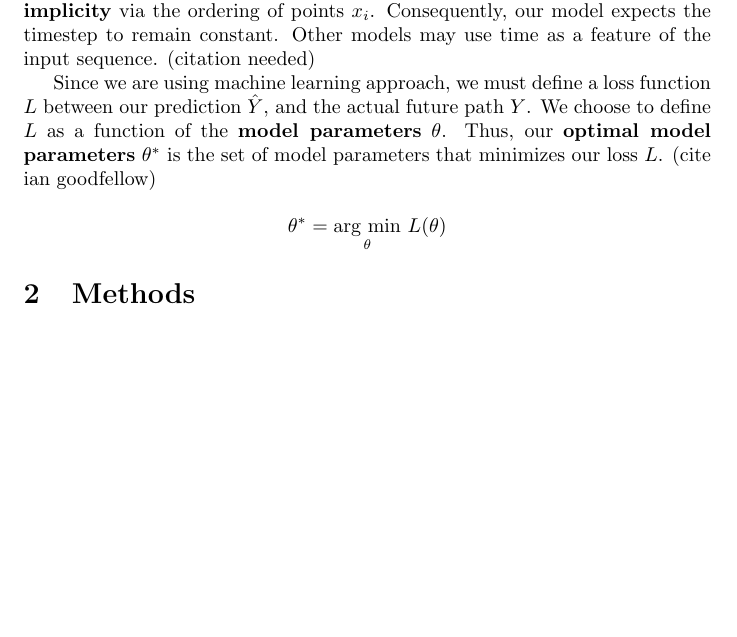
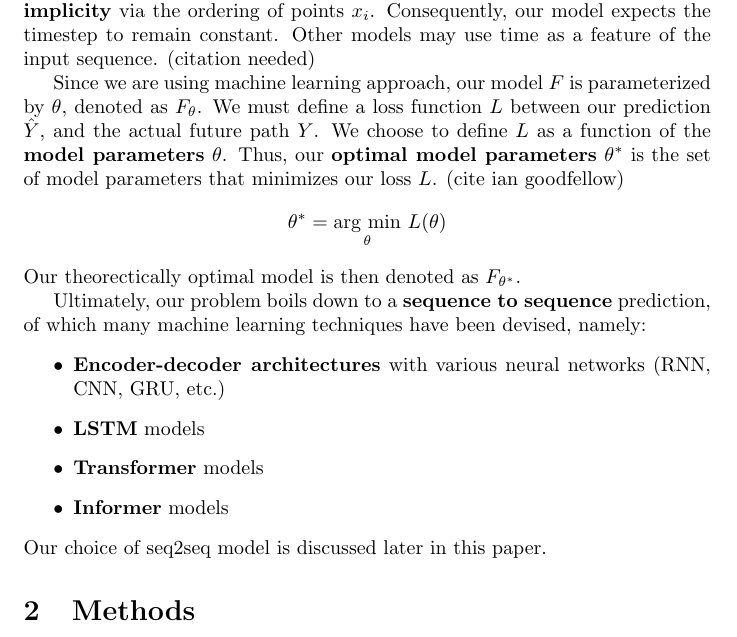
Before and after one commit to samlyme/afrl, a LaTeX paper (paper/main.tex): part of page 2 of 2, cut so that both start at the same text, the shorter picture padded with empty space. Compiled offline with pdfLaTeX.

```diff
--- a/paper/main.tex
+++ b/paper/main.tex
@@ -63,13 +61,33 @@
 expects the timestep to remain constant. Other models may use time as a feature
 of the input sequence. (citation needed)
 
-Since we are using machine learning approach, we must define a loss function $L$
+Since we are using machine learning approach, our model $F$ is parameterized by
+$\theta$, denoted as $F_{\theta}$. We must define a loss function $L$
 between our prediction $\hat{Y}$, and the actual future path $Y$. We choose to
 define $L$ as a function of the \textbf{model parameters} $\theta$. Thus, our
 \textbf{optimal model parameters} $\theta^*$ is the set of model parameters that
 minimizes our loss $L$. (cite ian goodfellow)
+$$ \theta^* = \underset{\theta}{\text{arg min}}\  L(\theta)$$
+Our theorectically optimal model is then denoted as $F_{\theta^*}$.
 
-$$ \theta^* = \underset{\theta}{\text{arg min}}\  L(\theta)$$
+Ultimately, our problem boils down to a \textbf{sequence to sequence} prediction,
+of which many machine learning techniques have been devised, namely:
+\begin{itemize}
+    \item {
+        \textbf{Encoder-decoder architectures} with various neural networks
+        (RNN, CNN, GRU, etc.)
+    }
+    \item {
+        \textbf{LSTM} models
+    }
+    \item {
+        \textbf{Transformer} models
+    }
+    \item {
+        \textbf{Informer} models
+    }
+\end{itemize}
+Our choice of seq2seq model is discussed later in this paper.
 
 \section{Methods}
 \section{Results}
```
Also changed, not shown: paper/presentation.tex (added, +29 -0 lines), paper/latexmkrc (added), paper/main.tex (2 more changed lines).
